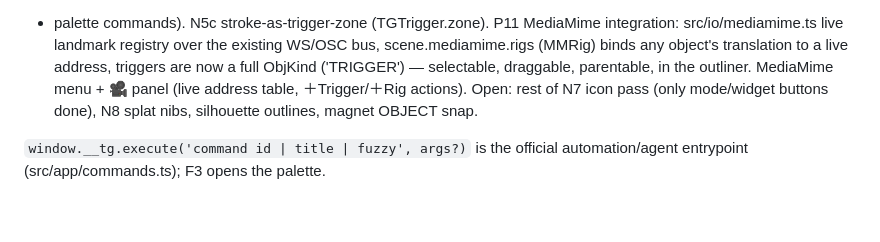
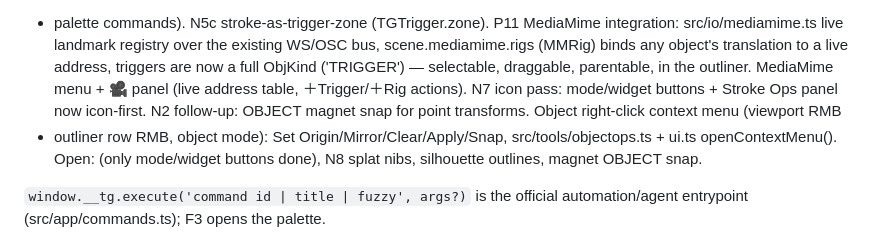
Before and after one commit to languel/threegrease, a Markdown page: docs/HANDOFF.md, the part around the change. Drawn GitHub-style; blank space fills up the shorter version.

Commit message:
Docs: HANDOFF pointer for the context-menu + snap + icon-pass work
Co-Authored-By: Claude Fable 5 <noreply@anthropic.com>

```diff
--- a/docs/HANDOFF.md
+++ b/docs/HANDOFF.md
@@ -243,7 +243,11 @@ src/io/mediamime.ts live landmark registry over the existing WS/OSC bus,
 scene.mediamime.rigs (MMRig) binds any object's translation to a live
 address, triggers are now a full ObjKind ('TRIGGER') — selectable,
 draggable, parentable, in the outliner. MediaMime menu + 🎥 panel (live
-address table, ＋Trigger/＋Rig actions). Open: rest of N7 icon pass
+address table, ＋Trigger/＋Rig actions). N7 icon pass: mode/widget
+buttons + Stroke Ops panel now icon-first. N2 follow-up: OBJECT magnet
+snap for point transforms. Object right-click context menu (viewport RMB
++ outliner row RMB, object mode): Set Origin/Mirror/Clear/Apply/Snap,
+src/tools/objectops.ts + ui.ts openContextMenu(). Open:
 (only mode/widget buttons done), N8 splat nibs, silhouette outlines,
 magnet OBJECT snap.
 
```
